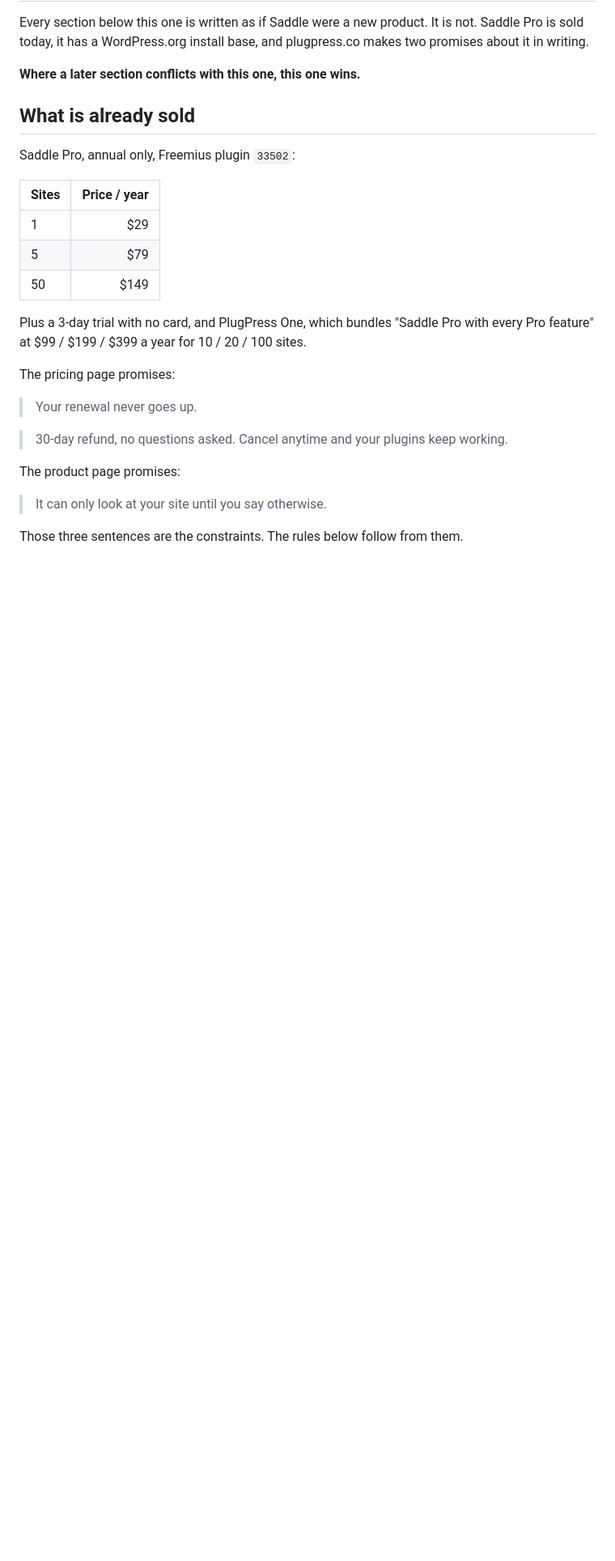
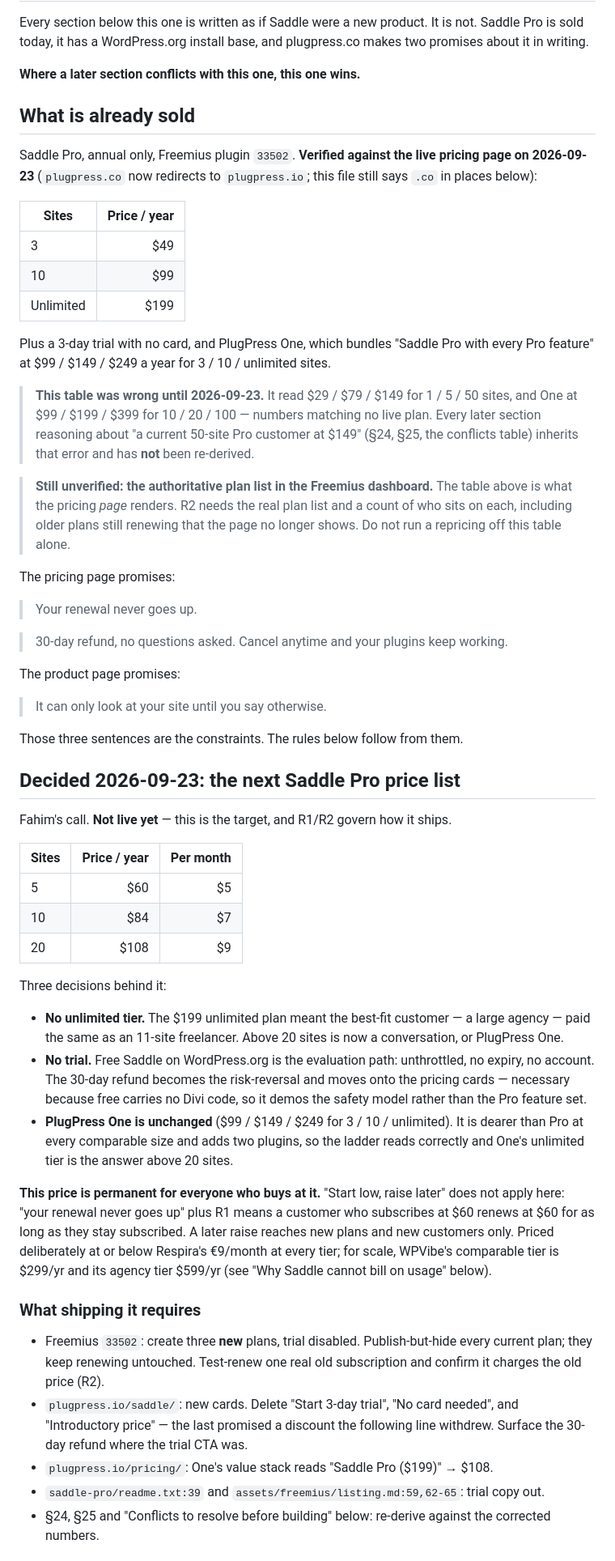
Before and after one commit to plugpressco/saddle, a Markdown page: ROADMAP-PRODUCT.md, the part around one of its changes. Shown at 81% size. GitHub-like rendering; blank space fills up the shorter version.

Commit message:
docs(roadmap): record the 2026-09-23 Saddle Pro price list
Correct §0 "What is already sold" against the live pricing page: it listed
$29/$79/$149 for 1/5/50 sites and One at $99/$199/$399 for 10/20/100, numbers
matching no live plan. §24, §25 and the conflicts table still reason off the
old figures and are flagged rather than re-derived.

Record the decided next price list (5/$60, 10/$84, 20/$108), the removal of
the unlimited tier and the trial, PlugPress One staying unchanged, and what
shipping it requires under R1/R2. Note why usage-based billing is closed to
Saddle by non-negotiable #1.

Co-Authored-By: Claude Opus 5 (1M context) <noreply@anthropic.com>

```diff
--- a/ROADMAP-PRODUCT.md
+++ b/ROADMAP-PRODUCT.md
@@ -67,16 +67,29 @@ plugpress.co makes two promises about it in writing.
 
 ## What is already sold
 
-Saddle Pro, annual only, Freemius plugin `33502`:
+Saddle Pro, annual only, Freemius plugin `33502`. **Verified against the live
+pricing page on 2026-09-23** (`plugpress.co` now redirects to `plugpress.io`;
+this file still says `.co` in places below):
 
 | Sites | Price / year |
 |---|---:|
-| 1 | $29 |
-| 5 | $79 |
-| 50 | $149 |
+| 3 | $49 |
+| 10 | $99 |
+| Unlimited | $199 |
 
 Plus a 3-day trial with no card, and PlugPress One, which bundles "Saddle Pro
-with every Pro feature" at $99 / $199 / $399 a year for 10 / 20 / 100 sites.
+with every Pro feature" at $99 / $149 / $249 a year for 3 / 10 / unlimited sites.
+
+> **This table was wrong until 2026-09-23.** It read $29 / $79 / $149 for
+> 1 / 5 / 50 sites, and One at $99 / $199 / $399 for 10 / 20 / 100 — numbers
+> matching no live plan. Every later section reasoning about "a current 50-site
+> Pro customer at $149" (§24, §25, the conflicts table) inherits that error and
+> has **not** been re-derived.
+
+> **Still unverified: the authoritative plan list in the Freemius dashboard.**
+> The table above is what the pricing *page* renders. R2 needs the real plan
+> list and a count of who sits on each, including older plans still renewing
+> that the page no longer shows. Do not run a repricing off this table alone.
 
 The pricing page promises:
 
@@ -89,3 +102,49 @@ The product page promises:
 > It can only look at your site until you say otherwise.
 
 Those three sentences are the constraints. The rules below follow from them.
+
+## Decided 2026-09-23: the next Saddle Pro price list
+
+Fahim's call. **Not live yet** — this is the target, and R1/R2 govern how it
+ships.
+
+| Sites | Price / year | Per month |
+|---|---:|---:|
+| 5 | $60 | $5 |
+| 10 | $84 | $7 |
+| 20 | $108 | $9 |
+
+Three decisions behind it:
+
+- **No unlimited tier.** The $199 unlimited plan meant the best-fit customer — a
+  large agency — paid the same as an 11-site freelancer. Above 20 sites is now a
+  conversation, or PlugPress One.
+- **No trial.** Free Saddle on WordPress.org is the evaluation path: unthrottled,
+  no expiry, no account. The 30-day refund becomes the risk-reversal and moves
+  onto the pricing cards — necessary because free carries no Divi code, so it
+  demos the safety model rather than the Pro feature set.
+- **PlugPress One is unchanged** ($99 / $149 / $249 for 3 / 10 / unlimited). It
+  is dearer than Pro at every comparable size and adds two plugins, so the ladder
+  reads correctly and One's unlimited tier is the answer above 20 sites.
+
+**This price is permanent for everyone who buys at it.** "Start low, raise later"
+does not apply here: "your renewal never goes up" plus R1 means a customer who
+subscribes at $60 renews at $60 for as long as they stay subscribed. A later
+raise reaches new plans and new customers only. Priced deliberately at or below
+Respira's €9/month at every tier; for scale, WPVibe's comparable tier is $299/yr
+and its agency tier $599/yr (see "Why Saddle cannot bill on usage" below).
+
+### What shipping it requires
+
+- Freemius `33502`: create three **new** plans, trial disabled. Publish-but-hide
+  every current plan; they keep renewing untouched. Test-renew one real old
+  subscription and confirm it charges the old price (R2).
+- `plugpress.io/saddle/`: new cards. Delete "Start 3-day trial", "No card
+  needed", and "Introductory price" — the last promised a discount the following
+  line withdrew. Surface the 30-day refund where the trial CTA was.
+- `plugpress.io/pricing/`: One's value stack reads "Saddle Pro ($199)" → $108.
+- `saddle-pro/readme.txt:39` and `assets/freemius/listing.md:59,62-65`: trial
+  copy out.
+- §24, §25 and "Conflicts to resolve before building" below: re-derive against
+  the corrected numbers.
+
```
Also changed, not shown: other parts of ROADMAP-PRODUCT.md (+13 -0 lines).
